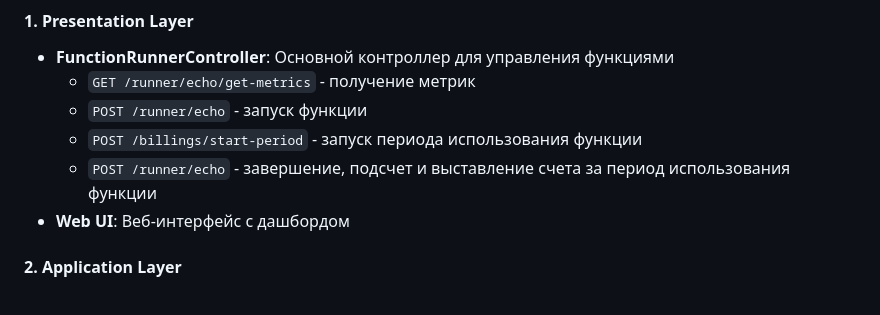
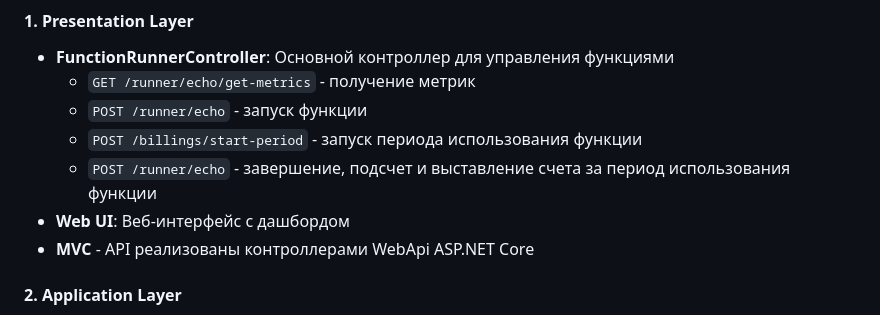
Before and after one commit to NikitaBurinsky/t1-knative-monitor-v0.1, a Markdown page: ARCHITECTURE.md, the part around the change. GitHub-like rendering.

```diff
--- a/ARCHITECTURE.md
+++ b/ARCHITECTURE.md
@@ -17,6 +17,7 @@
   - `POST /billings/start-period` - запуск периода использования функции
   - `POST /runner/echo` - завершение, подсчет и выставление счета за период использования функции
 - **Web UI**: Веб-интерфейс с дашбордом
+- **MVC** - API реализованы контроллерами WebApi ASP.NET Core
 
 #### 2. **Application Layer**
 
```
